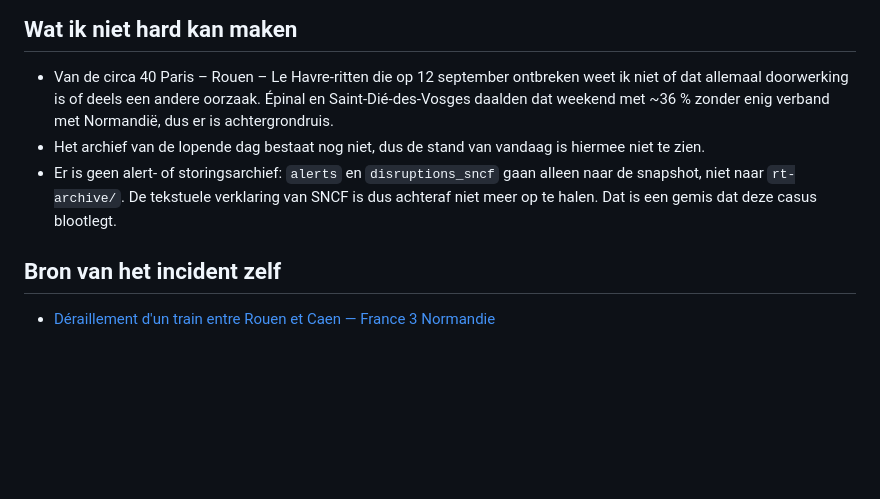
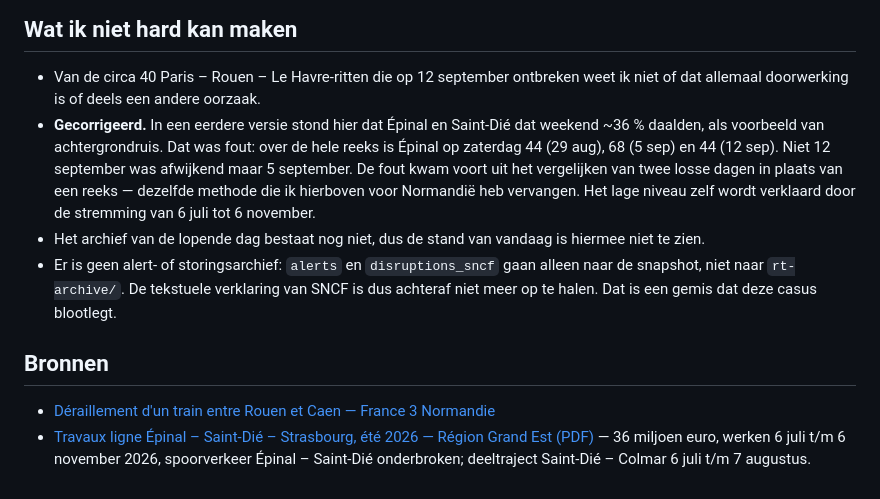
Before and after one commit to wijnand-suijlen/reisplan, a Markdown page: docs/casus-cleon-2026-09-11.md, the part around one of its changes. GitHub-like rendering; blank space fills up the shorter version.

```diff
--- a/docs/casus-cleon-2026-09-11.md
+++ b/docs/casus-cleon-2026-09-11.md
@@ -163,14 +188,22 @@ omleiding onzichtbaar blijft in de stops.
 
 - Van de circa 40 Paris – Rouen – Le Havre-ritten die op 12 september ontbreken
   weet ik niet of dat allemaal doorwerking is of deels een andere oorzaak.
-  Épinal en Saint-Dié-des-Vosges daalden dat weekend met ~36 % zonder enig verband
-  met Normandië, dus er is achtergrondruis.
+- **Gecorrigeerd.** In een eerdere versie stond hier dat Épinal en Saint-Dié
+  dat weekend ~36 % daalden, als voorbeeld van achtergrondruis. Dat was fout: over
+  de hele reeks is Épinal op zaterdag 44 (29 aug), 68 (5 sep) en 44 (12 sep). Niet
+  12 september was afwijkend maar 5 september. De fout kwam voort uit het
+  vergelijken van twee losse dagen in plaats van een reeks — dezelfde methode die
+  ik hierboven voor Normandië heb vervangen. Het lage niveau zelf wordt verklaard
+  door de stremming van 6 juli tot 6 november.
 - Het archief van de lopende dag bestaat nog niet, dus de stand van vandaag is
   hiermee niet te zien.
 - Er is geen alert- of storingsarchief: `alerts` en `disruptions_sncf` gaan alleen
   naar de snapshot, niet naar `rt-archive/`. De tekstuele verklaring van SNCF is
   dus achteraf niet meer op te halen. Dat is een gemis dat deze casus blootlegt.
 
-## Bron van het incident zelf
+## Bronnen
 
 - [Déraillement d'un train entre Rouen et Caen — France 3 Normandie](https://france3-regions.franceinfo.fr/normandie/seine-maritime/rouen/deraillement-d-un-train-entre-rouen-et-caen-le-plan-orsec-nombreuses-victimes-declenche-evitez-le-secteur-3415802.html)
+- [Travaux ligne Épinal – Saint-Dié – Strasbourg, été 2026 — Région Grand Est (PDF)](https://www.grandest.fr/wp-content/uploads/2026/06/06-18-26-cpresse-travaux-ligne-epinal-saint-die-strasbourg-ete-2026.pdf)
+  — 36 miljoen euro, werken 6 juli t/m 6 november 2026, spoorverkeer Épinal –
+  Saint-Dié onderbroken; deeltraject Saint-Dié – Colmar 6 juli t/m 7 augustus.
```
Also changed, not shown: other parts of docs/casus-cleon-2026-09-11.md (+59 -34 lines), docs/openstaand-uitrol.md (+19 -14 lines).
